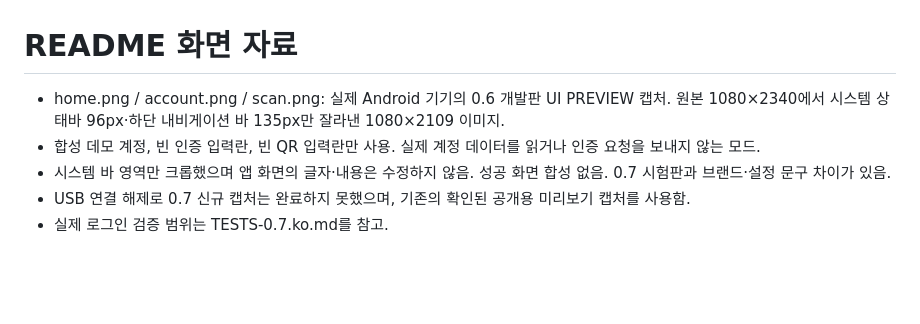
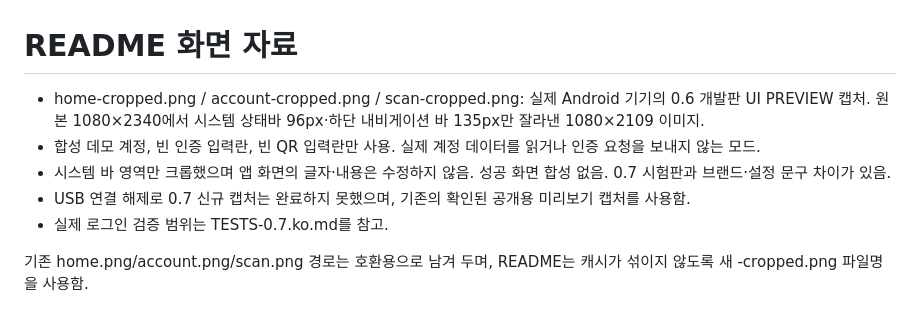
Before and after one commit to anycall6779/HI3CH_loginscanner, a Markdown page: docs/images/README.md, the part around the change. Rendered like a GitHub page; blank space fills up the shorter version.

Commit message:
Use fresh screenshot paths to avoid stale original image cache

```diff
--- a/docs/images/README.md
+++ b/docs/images/README.md
@@ -1,7 +1,9 @@
 # README 화면 자료
 
-- home.png / account.png / scan.png: 실제 Android 기기의 0.6 개발판 UI PREVIEW 캡처. 원본 1080×2340에서 시스템 상태바 96px·하단 내비게이션 바 135px만 잘라낸 1080×2109 이미지.
+- home-cropped.png / account-cropped.png / scan-cropped.png: 실제 Android 기기의 0.6 개발판 UI PREVIEW 캡처. 원본 1080×2340에서 시스템 상태바 96px·하단 내비게이션 바 135px만 잘라낸 1080×2109 이미지.
 - 합성 데모 계정, 빈 인증 입력란, 빈 QR 입력란만 사용. 실제 계정 데이터를 읽거나 인증 요청을 보내지 않는 모드.
 - 시스템 바 영역만 크롭했으며 앱 화면의 글자·내용은 수정하지 않음. 성공 화면 합성 없음. 0.7 시험판과 브랜드·설정 문구 차이가 있음.
 - USB 연결 해제로 0.7 신규 캡처는 완료하지 못했으며, 기존의 확인된 공개용 미리보기 캡처를 사용함.
 - 실제 로그인 검증 범위는 TESTS-0.7.ko.md를 참고.
+
+기존 home.png/account.png/scan.png 경로는 호환용으로 남겨 두며, README는 캐시가 섞이지 않도록 새 -cropped.png 파일명을 사용함.
```
Also changed, not shown: README.md (+3 -3 lines), docs/images/account-cropped.png (added), docs/images/home-cropped.png (added), docs/images/scan-cropped.png (added).
